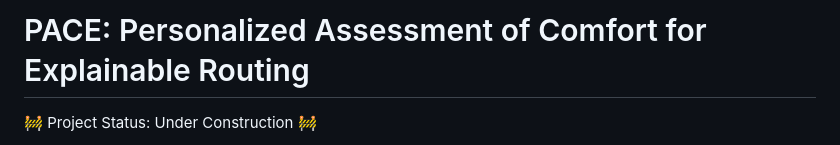
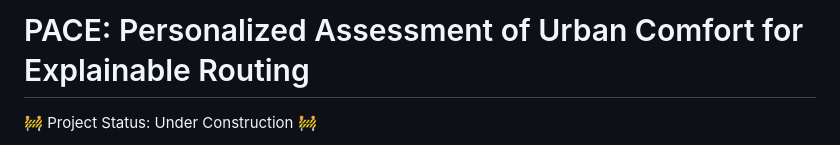
Before and after one commit to severinbro/pace-routing, a Markdown page: README.md, the part around the change. Drawn GitHub-style.

```diff
--- a/README.md
+++ b/README.md
@@ -1,4 +1,4 @@
-# PACE: Personalized Assessment of Comfort for Explainable Routing
+# PACE: Personalized Assessment of Urban Comfort for Explainable Routing
 
 🚧 Project Status: Under Construction 🚧
 
```
